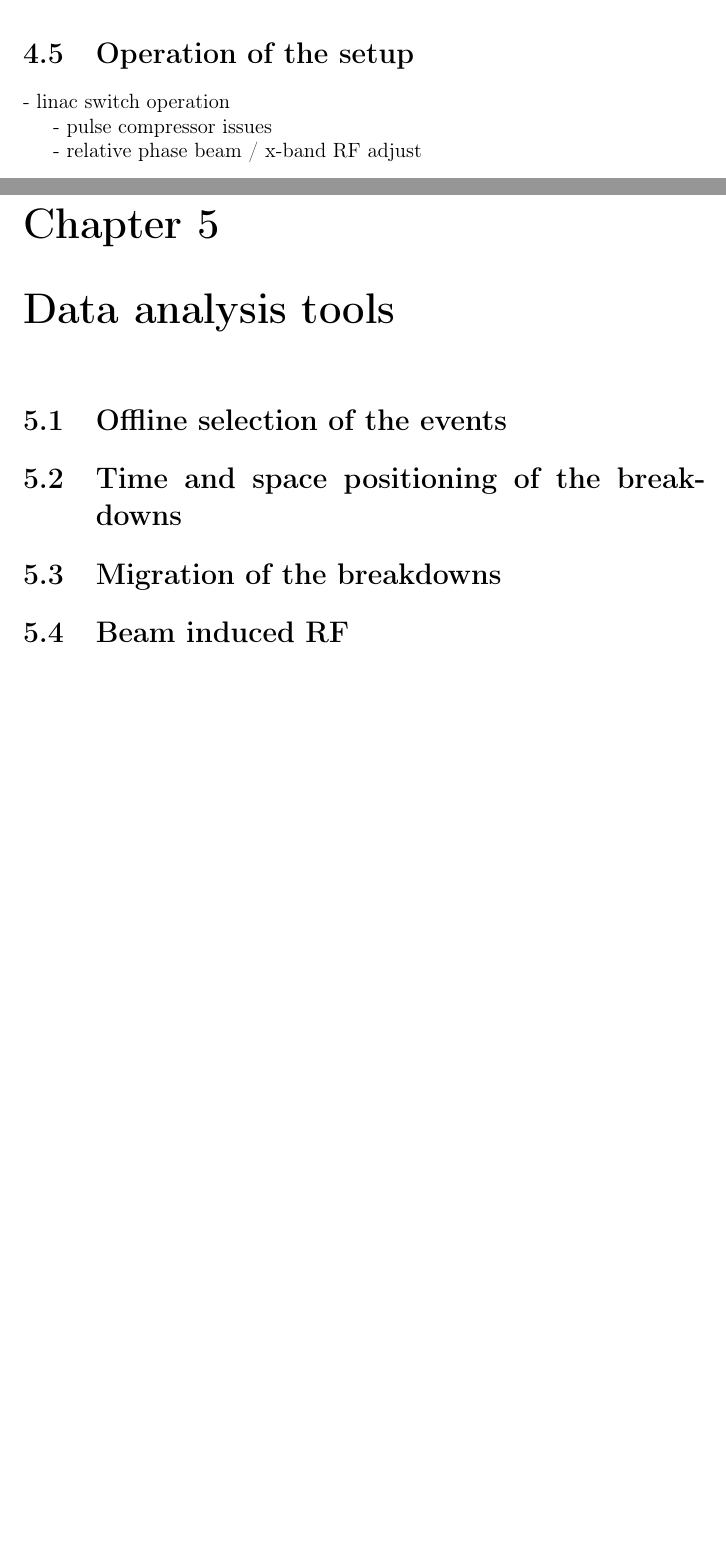
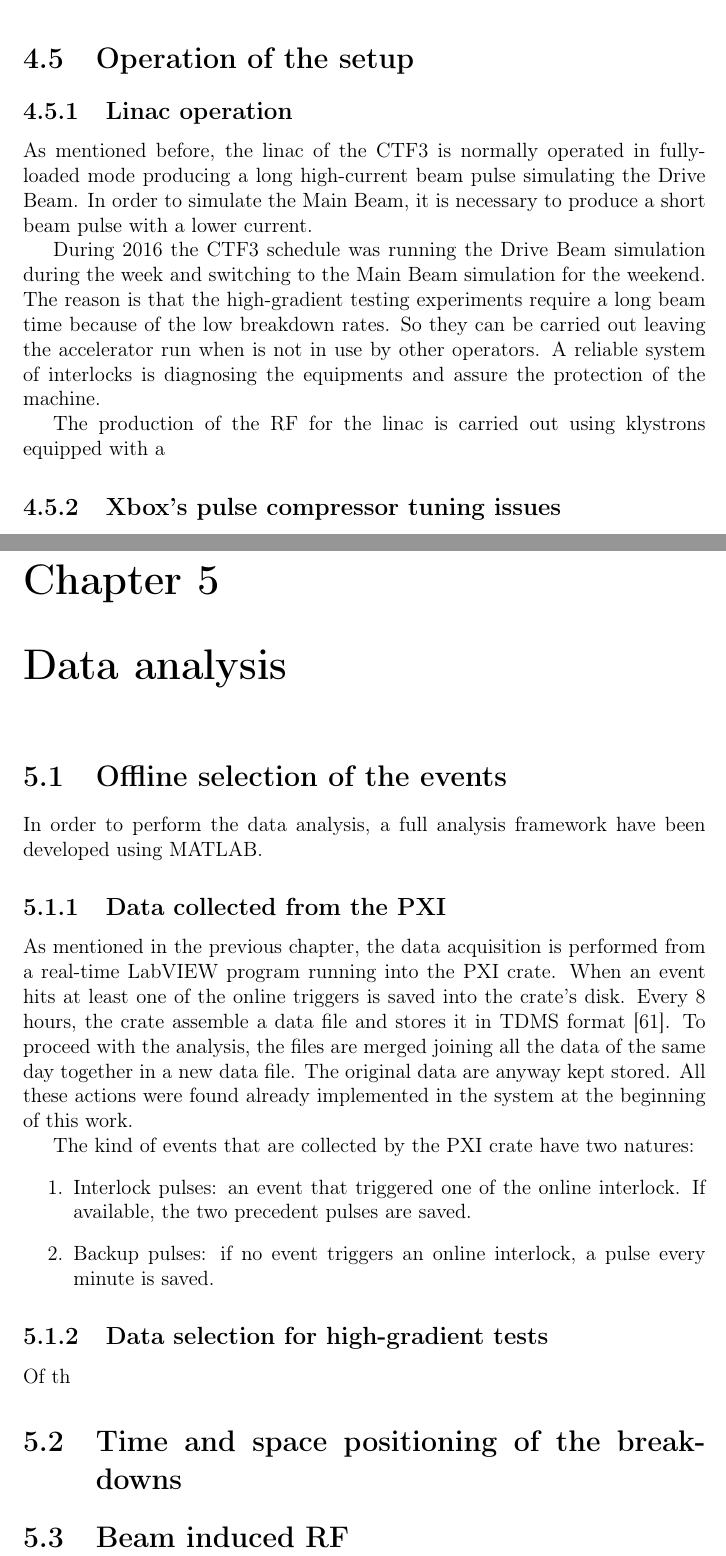
Before and after one commit to esenes/Master-thesis, a LaTeX thesis (thesis.tex, which reads body/chapter3.tex, body/chapter4.tex): two parts of pages 42 and 43 of 53 before the commit and two parts of pages 43 and 44 of 55 after it, joined at a grey line, cut so that both start at the same text, the shorter picture padded with empty space. Compiled offline with pdfLaTeX.

Commit message:
Chap5 started

```diff
--- a/body/chapter3.tex
+++ b/body/chapter3.tex
@@ -220,2 +219 @@ mention here thermostatic system of the structure and vacuum system ....
 
-Anything else missing ???
@@ -222,8 +235,17 @@ Anything else missing ???
+On top of the vacuum system for the beam pipes, the waveguide network has to be kept under high vacuum. Also in this case there is an additional effect to the permeation, that is similar to the beam losses. The plasma that establish during the breakdown process is formed by material evaporated from the cathode, and needs to be pumped out to restore the vacuum level as soon as possible. Furthermore the vacuum arc emits electrons and ions that can enhance desorbtion.
+
 
 \section[Operation of the setup]{Operation of the setup}
 
-- linac switch operation
+\subsection{Linac operation}
 
-- pulse compressor issues
+As mentioned before, the linac of the CTF3 is normally operated in fully-loaded mode producing a long  high-current beam pulse simulating the Drive Beam. In order to simulate the Main Beam, it is necessary to produce a short beam pulse with a lower current.
 
-- relative phase beam / x-band RF adjust
+During 2016 the CTF3 schedule was running the Drive Beam simulation during the week and switching to the Main Beam simulation for the weekend. The reason is that the high-gradient testing experiments require a long beam time because of the low breakdown rates. So they can be carried out leaving the accelerator run when is not in use by other operators. A reliable system of interlocks is diagnosing the equipments and assure the protection of the machine.
+
+The production of the RF for the linac is carried out using klystrons equipped with a
+
+
+
+
+\subsection{Xbox's pulse compressor tuning issues}
--- a/body/chapter4.tex
+++ b/body/chapter4.tex
@@ -1,9 +1,34 @@
-\chapter[Data analysis tools]{Data analysis tools}
+\chapter[Data analysis]{Data analysis}
 
 \section[Offline selection of the events]{Offline selection of the events}
 
+In order to perform the data analysis, a full analysis framework have been developed using MATLAB.
+
+\subsection[Data collected from the PXI]{Data collected from the PXI}
+
+As mentioned in the previous chapter, the data acquisition is performed from a real-time LabVIEW program running into the PXI crate. When an event hits at least one of the online triggers is saved into the crate's disk. Every 8 hours, the crate assemble a data file and stores it in TDMS format \cite{NI:TDMS}. To proceed with the analysis, the files are merged joining all the data of the same day together in a new data file. The original data are anyway kept stored. All these actions were found already implemented in the system at the beginning of this work.
+
+The kind of events that are collected by the PXI crate have two natures:
+\begin{enumerate}
+\item Interlock pulses: an event that triggered one of the online interlock. If available, the two precedent pulses are saved.
+\item Backup pulses: if no event triggers an online interlock, a pulse every minute is saved.
+\end{enumerate}
+
+
+\subsection[Data selection for high-gradient tests]{Data selection for high-gradient tests}
+
+Of th
+
+
+
+
+
 \section[Time and space positioning of the breakdowns]{Time and space positioning of the breakdowns}
 
-\section[Migration of the breakdowns]{Migration of the breakdowns}
+
+
+
+
+
 
 \section[Beam induced RF]{Beam induced RF}
```
Also changed, not shown: bibliography/bibThesis.bib (+17 -0 lines), body/chapter3.tex (16 more changed lines).
